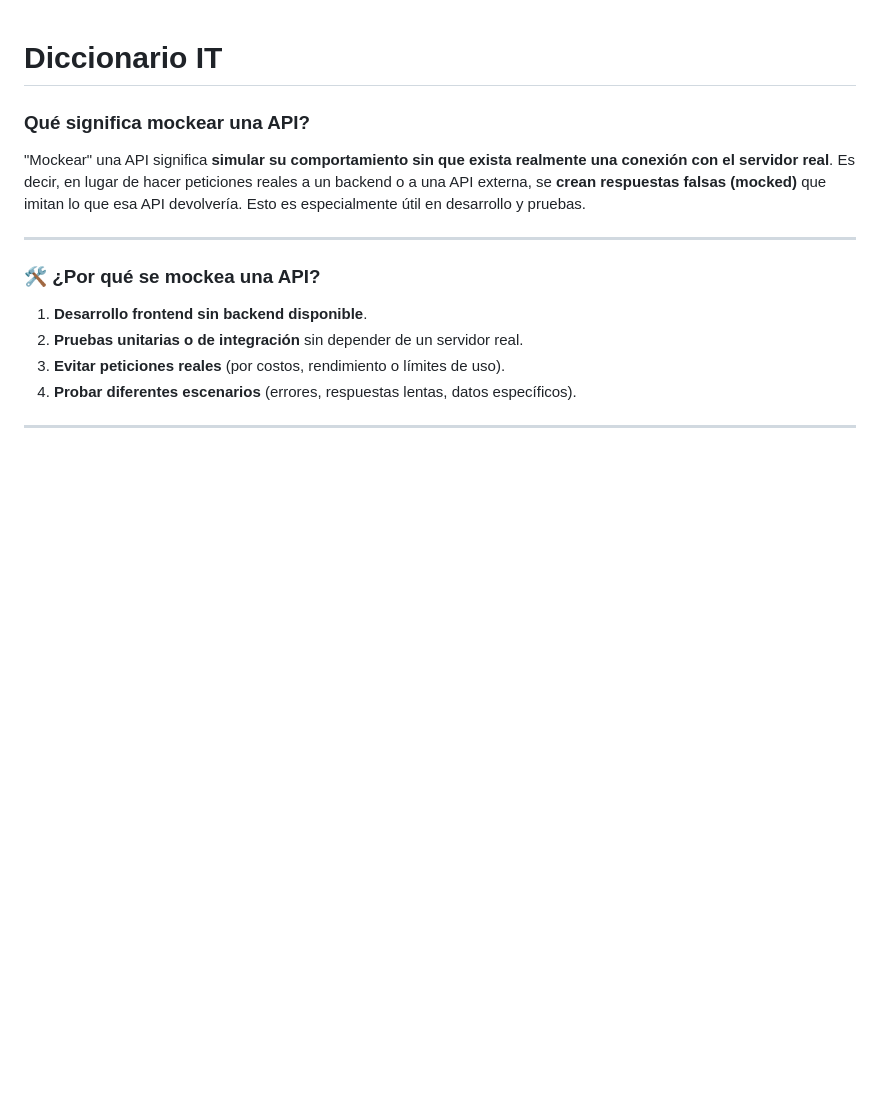
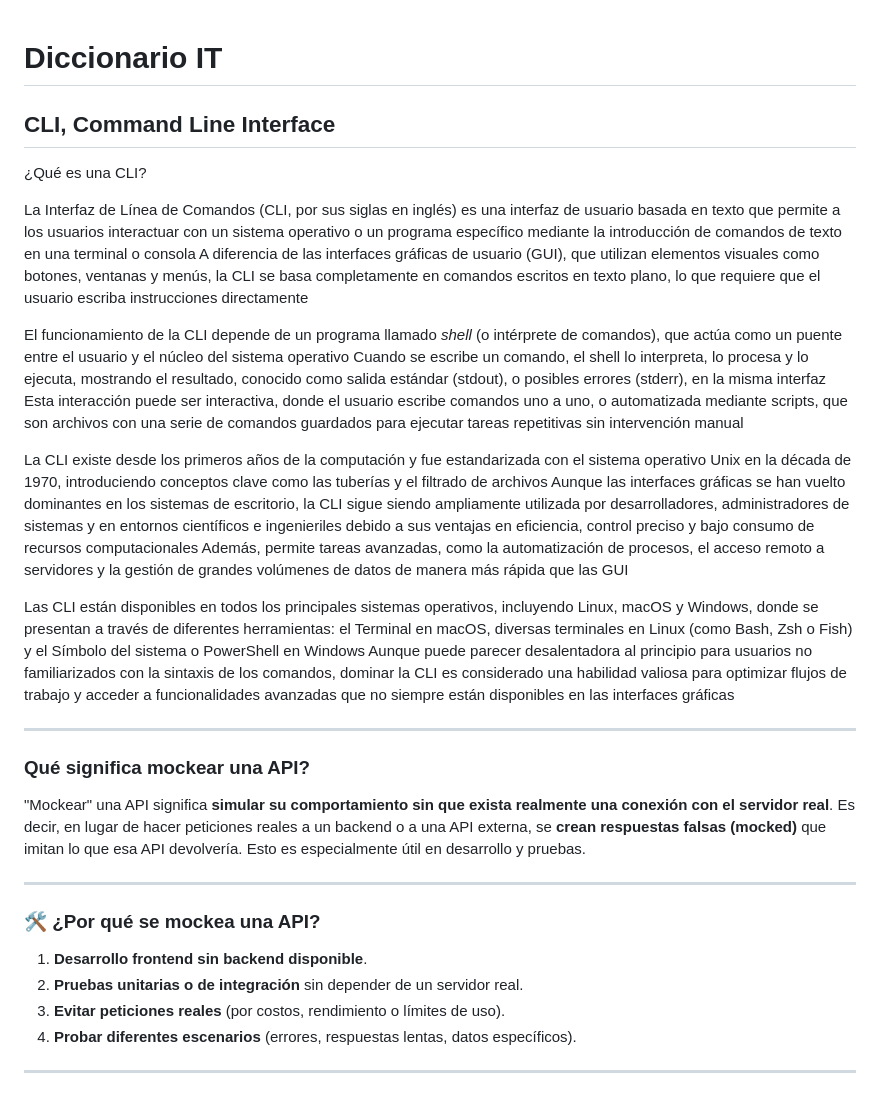
Before and after one commit to XabierGallardo/Road-to-Web-Development, a Markdown page: Basics & Articles/diccionario.md, the part around the change. Rendered like a GitHub page; blank space fills up the shorter version.

Commit message:
Updated cli lesson on diccionario.md

```diff
--- a/Basics & Articles/diccionario.md
+++ b/Basics & Articles/diccionario.md
@@ -1,4 +1,18 @@
 # Diccionario IT
+
+## CLI, Command Line Interface
+¿Qué es una CLI?
+
+La Interfaz de Línea de Comandos (CLI, por sus siglas en inglés) es una interfaz de usuario basada en texto que permite a los usuarios interactuar con un sistema operativo o un programa específico mediante la introducción de comandos de texto en una terminal o consola A diferencia de las interfaces gráficas de usuario (GUI), que utilizan elementos visuales como botones, ventanas y menús, la CLI se basa completamente en comandos escritos en texto plano, lo que requiere que el usuario escriba instrucciones directamente
+
+El funcionamiento de la CLI depende de un programa llamado *shell* (o intérprete de comandos), que actúa como un puente entre el usuario y el núcleo del sistema operativo Cuando se escribe un comando, el shell lo interpreta, lo procesa y lo ejecuta, mostrando el resultado, conocido como salida estándar (stdout), o posibles errores (stderr), en la misma interfaz Esta interacción puede ser interactiva, donde el usuario escribe comandos uno a uno, o automatizada mediante scripts, que son archivos con una serie de comandos guardados para ejecutar tareas repetitivas sin intervención manual
+
+La CLI existe desde los primeros años de la computación y fue estandarizada con el sistema operativo Unix en la década de 1970, introduciendo conceptos clave como las tuberías y el filtrado de archivos Aunque las interfaces gráficas se han vuelto dominantes en los sistemas de escritorio, la CLI sigue siendo ampliamente utilizada por desarrolladores, administradores de sistemas y en entornos científicos e ingenieriles debido a sus ventajas en eficiencia, control preciso y bajo consumo de recursos computacionales Además, permite tareas avanzadas, como la automatización de procesos, el acceso remoto a servidores y la gestión de grandes volúmenes de datos de manera más rápida que las GUI
+
+Las CLI están disponibles en todos los principales sistemas operativos, incluyendo Linux, macOS y Windows, donde se presentan a través de diferentes herramientas: el Terminal en macOS, diversas terminales en Linux (como Bash, Zsh o Fish) y el Símbolo del sistema o PowerShell en Windows Aunque puede parecer desalentadora al principio para usuarios no familiarizados con la sintaxis de los comandos, dominar la CLI es considerado una habilidad valiosa para optimizar flujos de trabajo y acceder a funcionalidades avanzadas que no siempre están disponibles en las interfaces gráficas
+
+---
+
 
 ### Qué significa mockear una API?
 "Mockear" una API significa **simular su comportamiento sin que exista realmente una conexión con el servidor real**. Es decir, en lugar de hacer peticiones reales a un backend o a una API externa, se **crean respuestas falsas (mocked)** que imitan lo que esa API devolvería. Esto es especialmente útil en desarrollo y pruebas.
```
